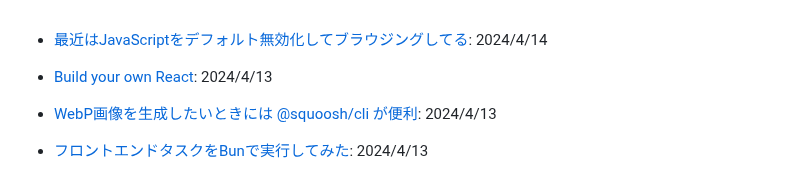
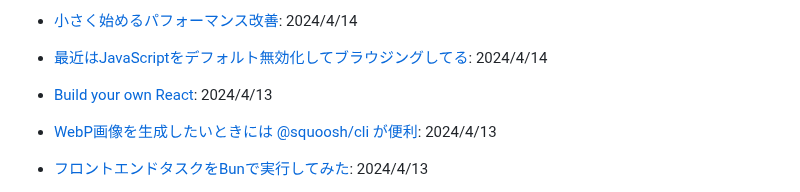
Before and after one commit to yoshikouki/yoshikouki, a Markdown page: Inputs.md, the part around the change. Drawn GitHub-style.

Commit message:
Add Input by GitHub Actions

```diff
--- a/Inputs.md
+++ b/Inputs.md
@@ -1,3 +1,4 @@
+- [小さく始めるパフォーマンス改善](https://zenn.dev/qubena/articles/47f5397655ad58): 2024/4/14
 - [最近はJavaScriptをデフォルト無効化してブラウジングしてる](https://zenn.dev/oubakiou/articles/2d1b2931116847): 2024/4/14
 - [Build your own React](https://pomb.us/build-your-own-react/): 2024/4/13
 - [WebP画像を生成したいときには @squoosh/cli が便利](https://zenn.dev/catnose99/scraps/2647fa64b1fe27): 2024/4/13
```
